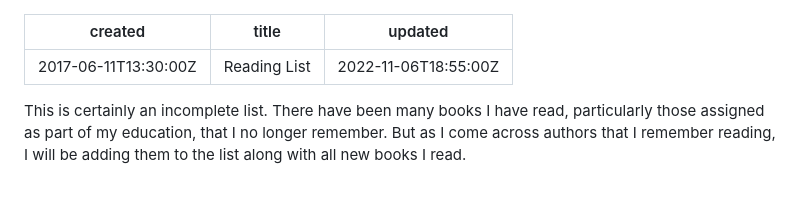
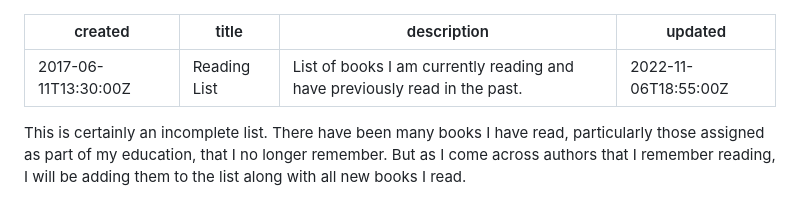
Before and after one commit to OberstKrueger/www-oberstkrueger-com, a Markdown page: pages/reading.md, the part around the change. Rendered like a GitHub page.

Commit message:
Added page description

```diff
--- a/pages/reading.md
+++ b/pages/reading.md
@@ -1,6 +1,7 @@
 ---
 created: 2017-06-11T13:30:00Z
 title: Reading List
+description: List of books I am currently reading and have previously read in the past.
 updated: 2022-11-06T18:55:00Z
 ---
 
```
